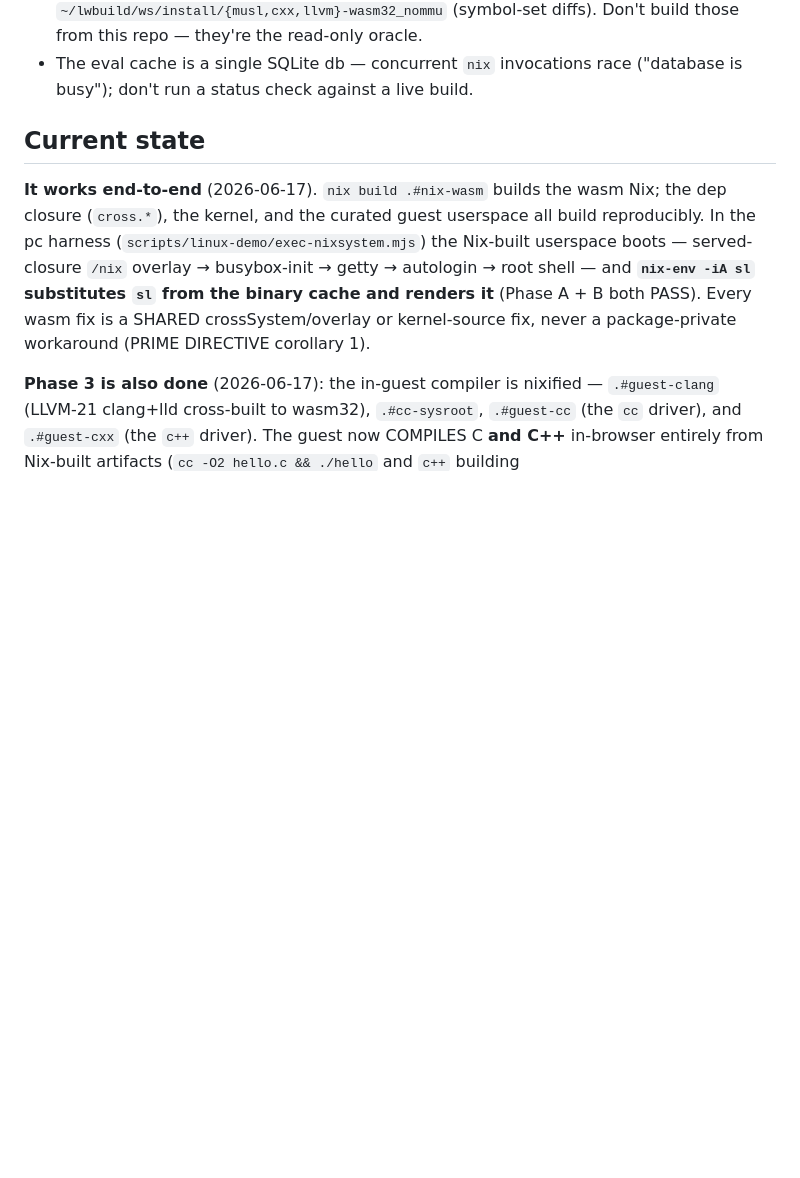
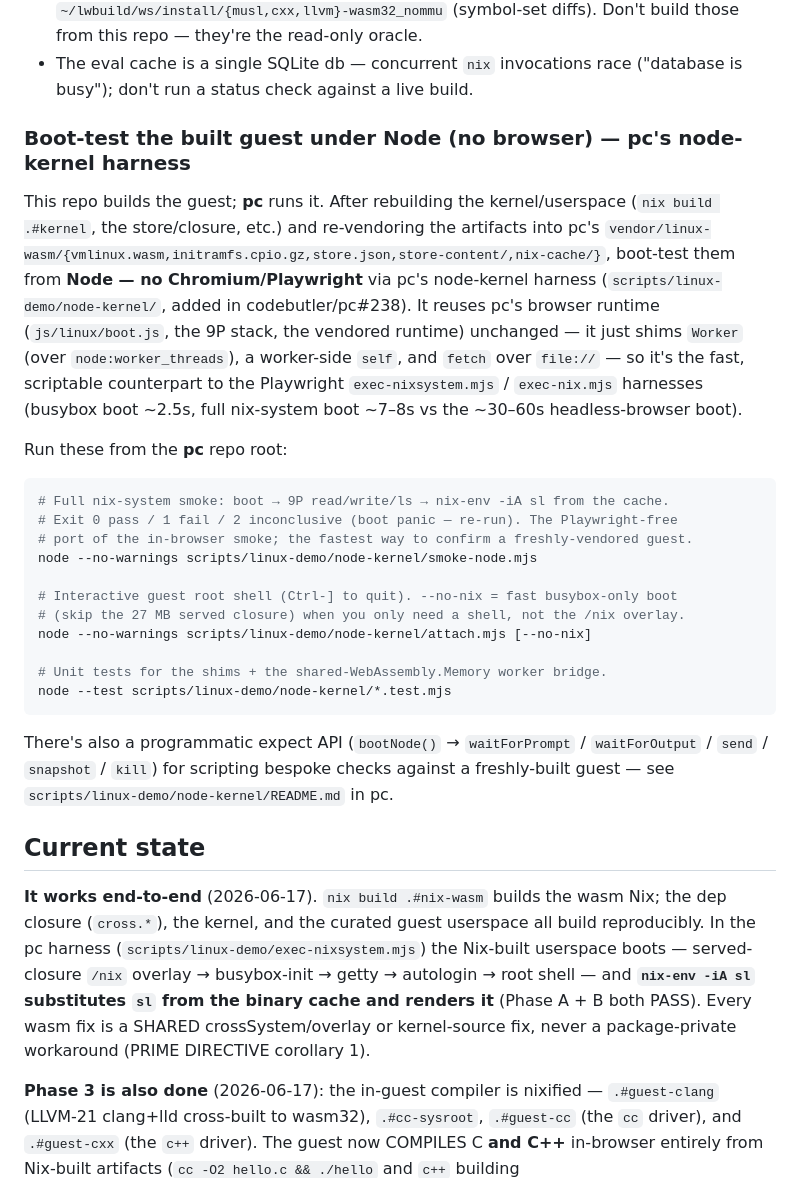
Before and after one commit to codebutler/nix-wasm, a Markdown page: CLAUDE.md, the part around the change. Drawn GitHub-style; blank space fills up the shorter version.

Commit message:
docs: explain how to boot-test the built guest under Node (pc node-kernel harness)
This repo builds the guest; pc runs it. Document the new Node kernel harness
(pc's scripts/linux-demo/node-kernel/, codebutler/pc#238) as the fast,
browser-free way to boot-test a freshly-rebuilt + re-vendored guest:
smoke-node.mjs (boot → 9P read/write/ls → nix-env -iA sl), attach.mjs (interactive
shell), and the shim/worker-bridge unit tests. It reuses pc's browser runtime
unchanged (shimming Worker/self/fetch-over-file://) — the no-Chromium counterpart
to the Playwright exec-nixsystem.mjs / exec-nix.mjs harnesses (~7-8s full nix boot
vs ~30-60s headless-browser). Added to README (How to test) + CLAUDE.md (Build / test).

Co-Authored-By: Claude Opus 4.8 <noreply@anthropic.com>

````diff
--- a/CLAUDE.md
+++ b/CLAUDE.md
@@ -86,6 +86,39 @@ sudo -E nix build .#nix-wasm --print-out-paths               # the goal
   build those from this repo — they're the read-only oracle.
 - The eval cache is a single SQLite db — concurrent `nix` invocations race
   ("database is busy"); don't run a status check against a live build.
+
+### Boot-test the built guest under Node (no browser) — pc's node-kernel harness
+
+This repo builds the guest; **pc** runs it. After rebuilding the kernel/userspace
+(`nix build .#kernel`, the store/closure, etc.) and re-vendoring the artifacts into
+pc's `vendor/linux-wasm/{vmlinux.wasm,initramfs.cpio.gz,store.json,store-content/,nix-cache/}`,
+boot-test them from **Node — no Chromium/Playwright** via pc's node-kernel harness
+(`scripts/linux-demo/node-kernel/`, added in codebutler/pc#238). It reuses pc's
+browser runtime (`js/linux/boot.js`, the 9P stack, the vendored runtime) unchanged —
+it just shims `Worker` (over `node:worker_threads`), a worker-side `self`, and
+`fetch` over `file://` — so it's the fast, scriptable counterpart to the Playwright
+`exec-nixsystem.mjs` / `exec-nix.mjs` harnesses (busybox boot ~2.5s, full nix-system
+boot ~7–8s vs the ~30–60s headless-browser boot).
+
+Run these from the **pc** repo root:
+
+```sh
+# Full nix-system smoke: boot → 9P read/write/ls → nix-env -iA sl from the cache.
+# Exit 0 pass / 1 fail / 2 inconclusive (boot panic — re-run). The Playwright-free
+# port of the in-browser smoke; the fastest way to confirm a freshly-vendored guest.
+node --no-warnings scripts/linux-demo/node-kernel/smoke-node.mjs
+
+# Interactive guest root shell (Ctrl-] to quit). --no-nix = fast busybox-only boot
+# (skip the 27 MB served closure) when you only need a shell, not the /nix overlay.
+node --no-warnings scripts/linux-demo/node-kernel/attach.mjs [--no-nix]
+
+# Unit tests for the shims + the shared-WebAssembly.Memory worker bridge.
+node --test scripts/linux-demo/node-kernel/*.test.mjs
+```
+
+There's also a programmatic expect API (`bootNode()` → `waitForPrompt` /
+`waitForOutput` / `send` / `snapshot` / `kill`) for scripting bespoke checks against
+a freshly-built guest — see `scripts/linux-demo/node-kernel/README.md` in pc.
 
 ## Current state
 
````
Also changed, not shown: README.md (+20 -0 lines).
